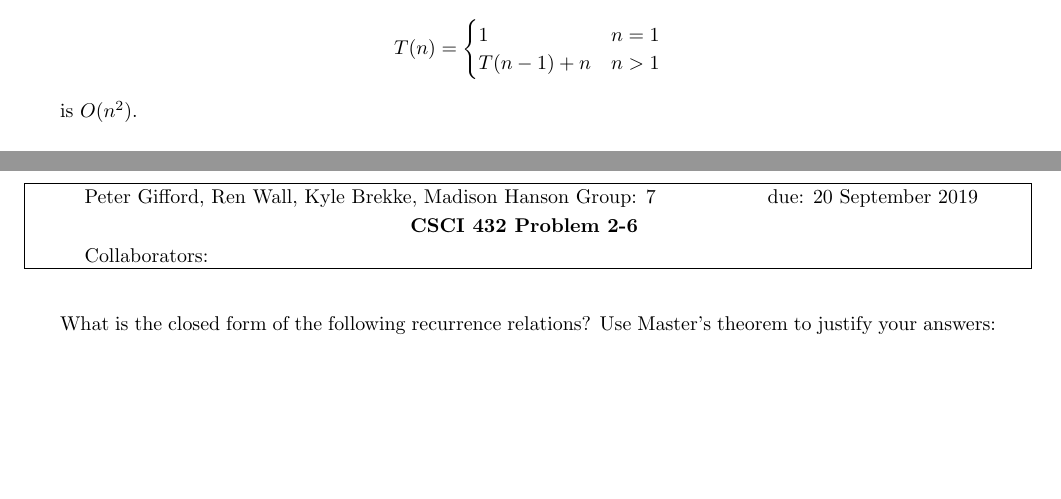
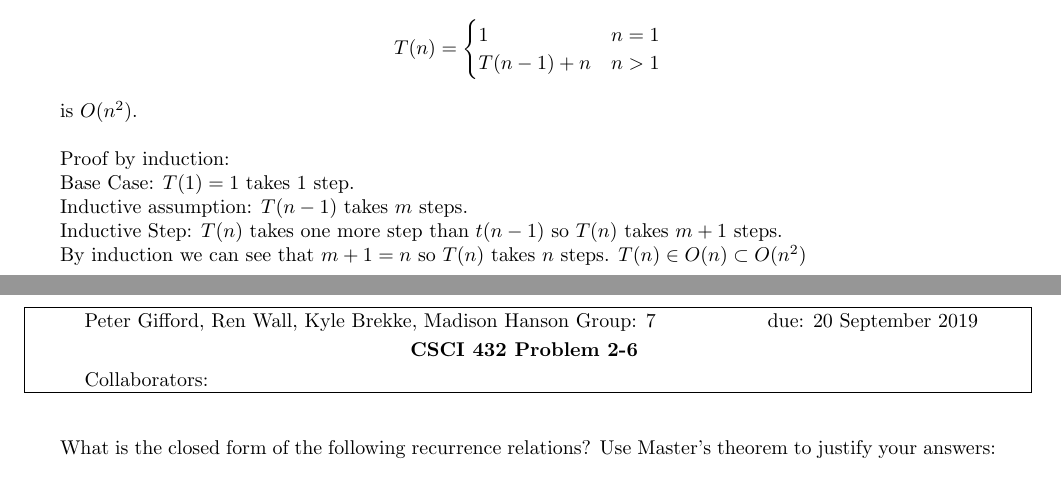
Before and after one commit to pgiffy/algoHw, a LaTeX problem sheet (Hw2/H-02G_working.tex): two parts of pages 6 and 7 of 11, joined at a grey line, cut so that both start at the same text, the shorter picture padded with empty space. Compiled offline with pdfLaTeX.

Commit message:
added answer to problem 5

```diff
--- a/Hw2/H-02G_working.tex
+++ b/Hw2/H-02G_working.tex
@@ -5,7 +5,7 @@
 %% UPDATE these variables:
 \renewcommand{\hwnum}{2}
 \author{Peter Gifford, Ren Wall, Kyle Brekke, Madison Hanson Group: 7}
-\collab{}
+\collab{~}
 \date{due: 20 September 2019}
 
 \begin{document}
@@ -161,6 +161,12 @@ $$T(n) = \begin{cases}
 $$
 is $O(n^2)$.
 
+Proof by induction:\\
+Base Case: $T(1) = 1$ takes $1$ step.\\
+Inductive assumption: $T(n-1)$ takes $m$ steps.\\
+Inductive Step: $T(n)$ takes one more step than $t(n-1)$ so $T(n)$ takes $m + 1$ steps.\\
+By induction we can see that $m + 1 = n$ so $T(n)$ takes $n$ steps. $T(n) \in O(n) \subset O(n^2 )$
+
 \nextprob
 What is the closed form of the following recurrence relations?  Use Master's
 theorem to justify your answers:
```
